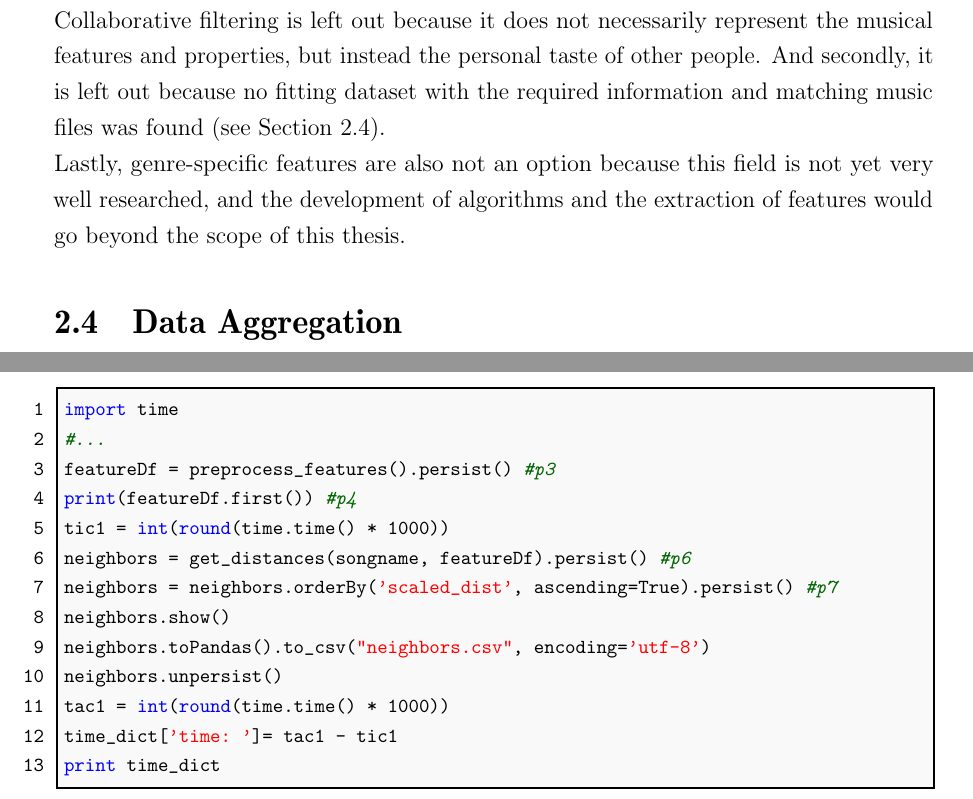
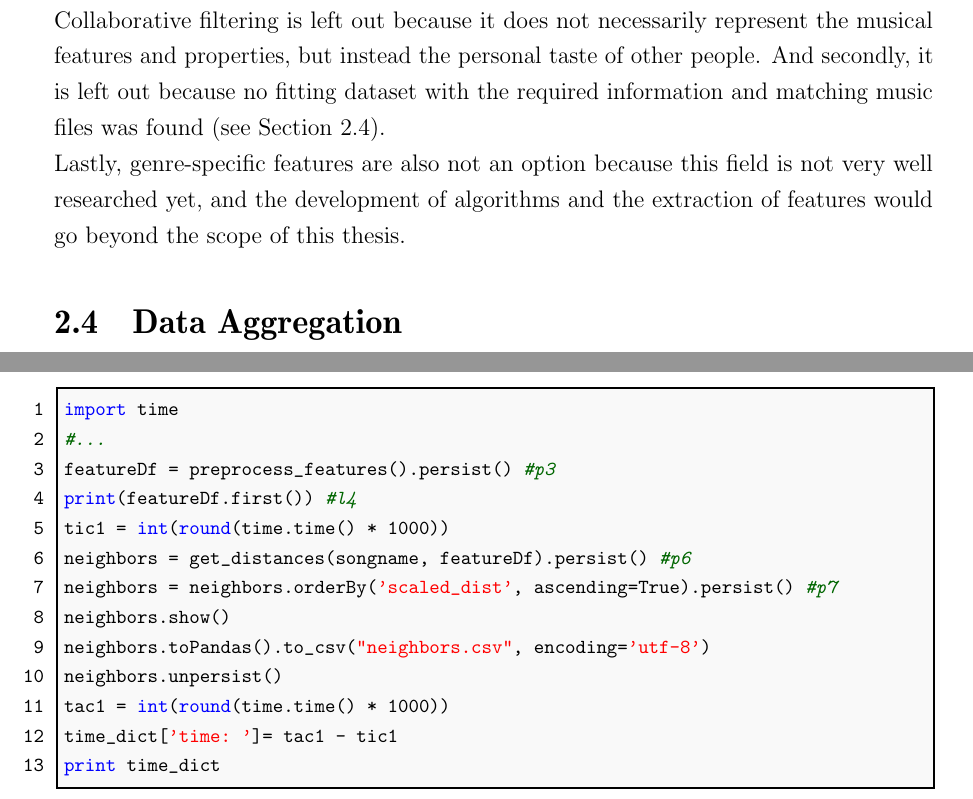
Before and after one commit to oObqpdOo/MusicSimilarity, a LaTeX thesis (Masterarbeit.tex, which reads CH1.tex, CH6.tex): two parts of pages 27 and 79 of 117, joined at a grey line, cut so that both start at the same text. Compiled offline with pdfLaTeX.

Commit message:
spellchecking stuff

```diff
--- a/CH1.tex
+++ b/CH1.tex
@@ -456,7 +456,7 @@ However, there is no MIR toolkit available for the estimation of play styles, so
 In this thesis, music similarity measurements based on three different types of features are evaluated. The first is based on MFCCs to represent timbral features of the songs and therefore offering a set of features to make recommendations that are similar in tone color and should be able to make recommendations inside the boundaries of different genres. The second is based on chroma features/ note information to provide a measurement of melodic similarity. With these features, the detection of cover versions should be possible. The third set of features is based on the rhythmic properties of a song. This should enable the recommendation of songs with the same tempo and rhythmic structure, and possibly also enable the recommendation of songs within the same genre.\\
 The usage of MIDI files is not considered further due to the rather poor performance of automatic score extraction tools for songs with multiple instruments and melody lines, and the lack of datasets containing MIDI and audio files. Also, the melodic component of the songs is already represented by the chroma features, although that limits the representation to one or at most a few octaves.\\
 Collaborative filtering is left out because it does not necessarily represent the musical features and properties, but instead the personal taste of other people. And secondly, it is left out because no fitting dataset with the required information and matching music files was found (see Section \ref{data}).\\
-Lastly, genre-specific features are also not an option because this field is not yet very well researched, and the development of algorithms and the extraction of features would go beyond the scope of this thesis.
+Lastly, genre-specific features are also not an option because this field is not very well researched yet, and the development of algorithms and the extraction of features would go beyond the scope of this thesis.
 
 \section{Data Aggregation}\label{data}
 
--- a/CH6.tex
+++ b/CH6.tex
@@ -275,7 +275,7 @@ As described in Section \ref{sparksec}, Sparks main advantage is its ability to
 import time
 #...
 featureDf = preprocess_features().persist()	#p3
-print(featureDf.first()) #p4
+print(featureDf.first()) #l4
 tic1 = int(round(time.time() * 1000))
 neighbors = get_distances(songname, featureDf).persist() #p6
 neighbors = neighbors.orderBy('scaled_dist', ascending=True).persist() #p7
```
Also changed, not shown: 9 other files.
